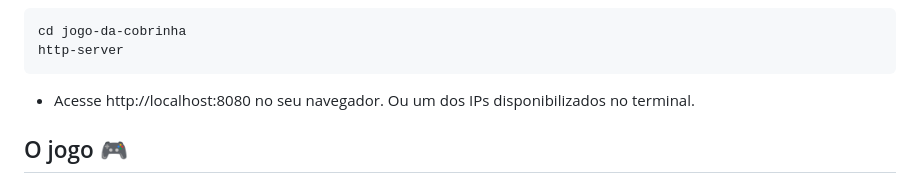
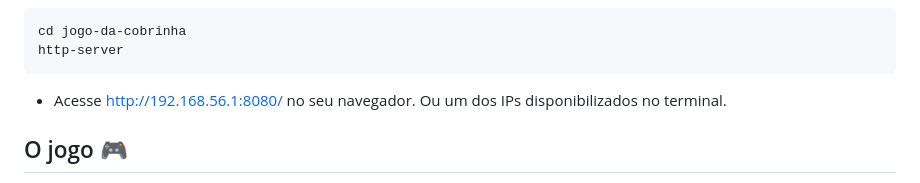
Before and after one commit to Layxsk/Jogo-da-Cobrinha, a Markdown page: README.md, the part around the change. Drawn GitHub-style.

Commit message:
Update README.md
Mudança do IP sugerido para execução do projeto.

````diff
--- a/README.md
+++ b/README.md
@@ -66,7 +66,7 @@ cd jogo-da-cobrinha
 http-server
 ```
 
-* Acesse http://localhost:8080 no seu navegador. Ou um dos IPs disponibilizados no terminal.
+* Acesse http://192.168.56.1:8080/ no seu navegador. Ou um dos IPs disponibilizados no terminal.
 
 ## O jogo 🎮
 
````
